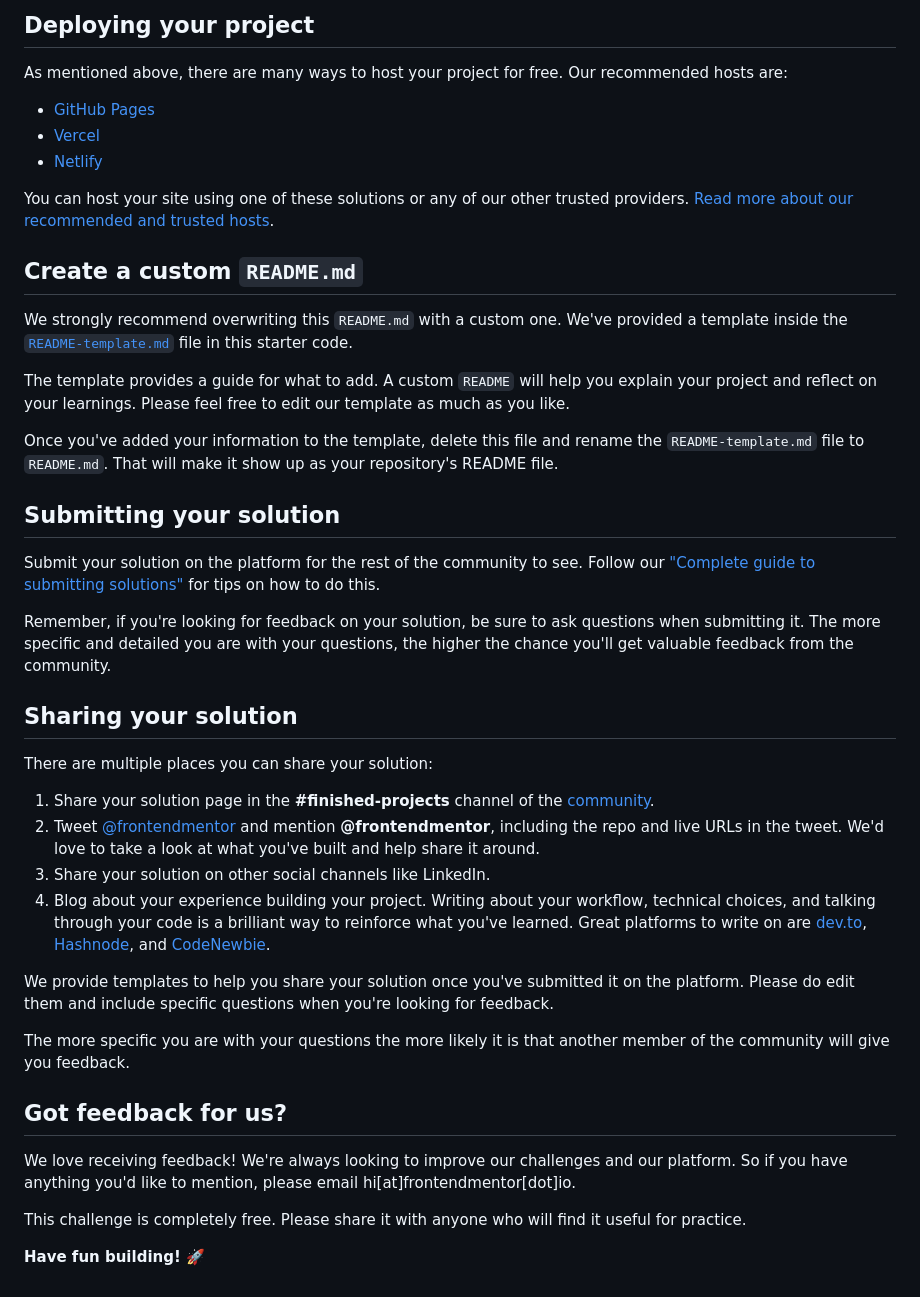
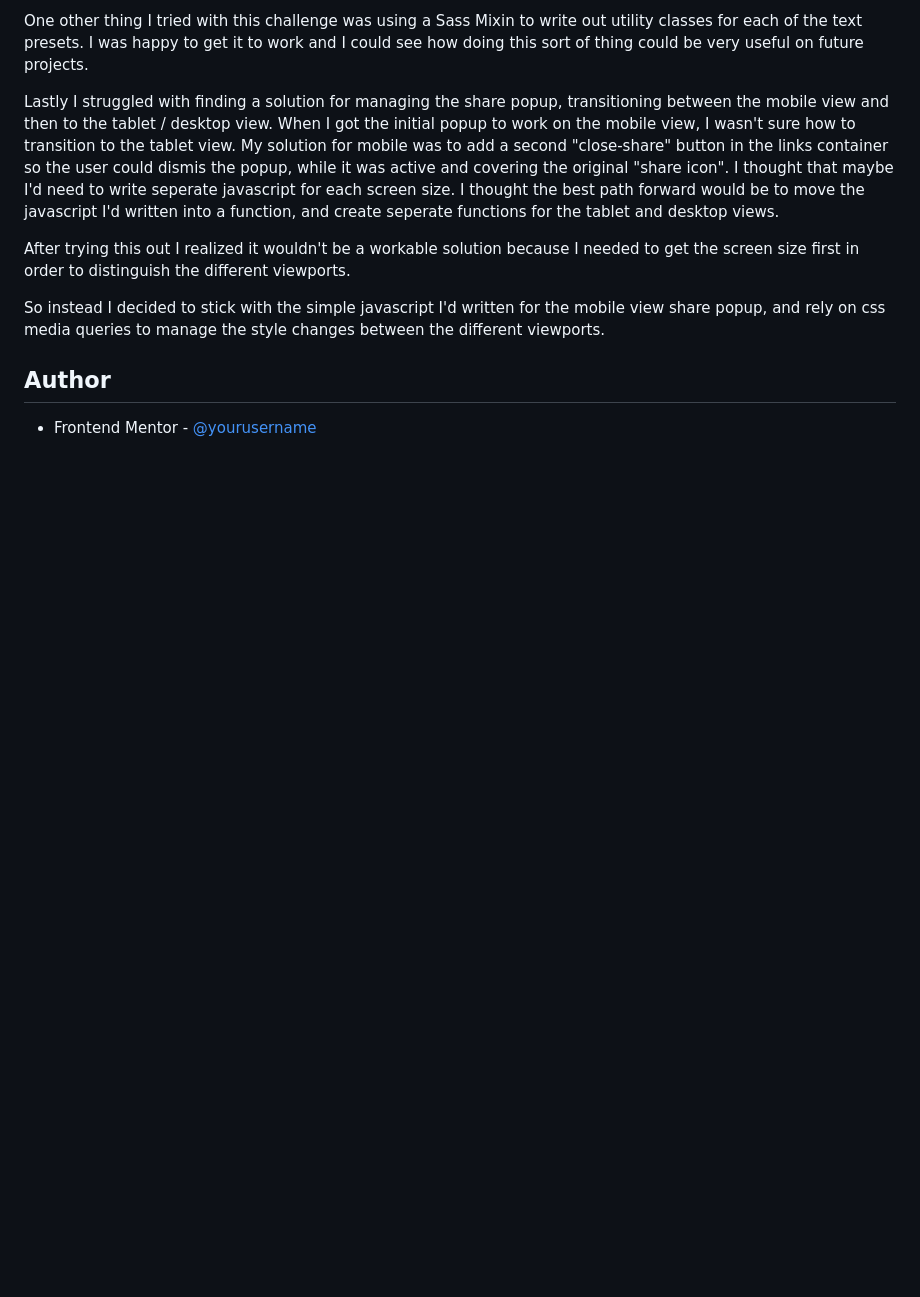
Before and after one commit to ldg/article-preview-component-master, a Markdown page: README.md, the part around the change printed below. GitHub-like rendering; blank space fills up the shorter version.

```diff
--- a/README.md
+++ b/README.md
@@ -50,45 +50,12 @@ Feel free to use any workflow that you feel comfortable with. Below is a suggest
 
-## Deploying your project
+One other thing I tried with this challenge was using a Sass Mixin to write out utility classes for each of the text presets. I was happy to get it to work and I could see how doing this sort of thing could be very useful on future projects.
 
-As mentioned above, there are many ways to host your project for free. Our recommended hosts are:
+Lastly I struggled with finding a solution for managing the share popup, transitioning between the mobile view and then to the tablet / desktop view. When I got the initial popup to work on the mobile view, I wasn't sure how to transition to the tablet view. My solution for mobile was to add a second "close-share" button in the links container so the user could dismis the popup, while it was active and covering the original "share icon". I thought that maybe I'd need to write seperate javascript for each screen size. I thought the best path forward would be to move the javascript I'd written into a function, and create seperate functions for the tablet and desktop views.
 
-- [GitHub Pages](https://pages.github.com/)
-- [Vercel](https://vercel.com/)
-- [Netlify](https://www.netlify.com/)
+After trying this out I realized it wouldn't be a workable solution because I needed to get the screen size first in order to distinguish the different viewports.
 
-You can host your site using one of these solutions or any of our other trusted providers. [Read more about our recommended and trusted hosts](https://medium.com/frontend-mentor/frontend-mentor-trusted-hosting-providers-bf000dfebe).
+So instead I decided to stick with the simple javascript I'd written for the mobile view share popup, and rely on css media queries to manage the style changes between the different viewports.
 
-## Create a custom `README.md`
+## Author
 
-We strongly recommend overwriting this `README.md` with a custom one. We've provided a template inside the [`README-template.md`](./README-template.md) file in this starter code.
-
-The template provides a guide for what to add. A custom `README` will help you explain your project and reflect on your learnings. Please feel free to edit our template as much as you like.
-
-Once you've added your information to the template, delete this file and rename the `README-template.md` file to `README.md`. That will make it show up as your repository's README file.
-
-## Submitting your solution
-
-Submit your solution on the platform for the rest of the community to see. Follow our ["Complete guide to submitting solutions"](https://medium.com/frontend-mentor/a-complete-guide-to-submitting-solutions-on-frontend-mentor-ac6384162248) for tips on how to do this.
-
-Remember, if you're looking for feedback on your solution, be sure to ask questions when submitting it. The more specific and detailed you are with your questions, the higher the chance you'll get valuable feedback from the community.
-
-## Sharing your solution
-
-There are multiple places you can share your solution:
-
-1. Share your solution page in the **#finished-projects** channel of the [community](https://www.frontendmentor.io/community).
-2. Tweet [@frontendmentor](https://twitter.com/frontendmentor) and mention **@frontendmentor**, including the repo and live URLs in the tweet. We'd love to take a look at what you've built and help share it around.
-3. Share your solution on other social channels like LinkedIn.
-4. Blog about your experience building your project. Writing about your workflow, technical choices, and talking through your code is a brilliant way to reinforce what you've learned. Great platforms to write on are [dev.to](https://dev.to/), [Hashnode](https://hashnode.com/), and [CodeNewbie](https://community.codenewbie.org/).
-
-We provide templates to help you share your solution once you've submitted it on the platform. Please do edit them and include specific questions when you're looking for feedback.
-
-The more specific you are with your questions the more likely it is that another member of the community will give you feedback.
-
-## Got feedback for us?
-
-We love receiving feedback! We're always looking to improve our challenges and our platform. So if you have anything you'd like to mention, please email hi[at]frontendmentor[dot]io.
-
-This challenge is completely free. Please share it with anyone who will find it useful for practice.
-
-**Have fun building!** 🚀
+- Frontend Mentor - [@yourusername](https://www.frontendmentor.io/profile/ldg)
```
Also changed, not shown: other parts of README.md (+30 -30 lines), README-template.md (deleted, +0 -111 lines), article-preview-component-screenshot.png (added).
